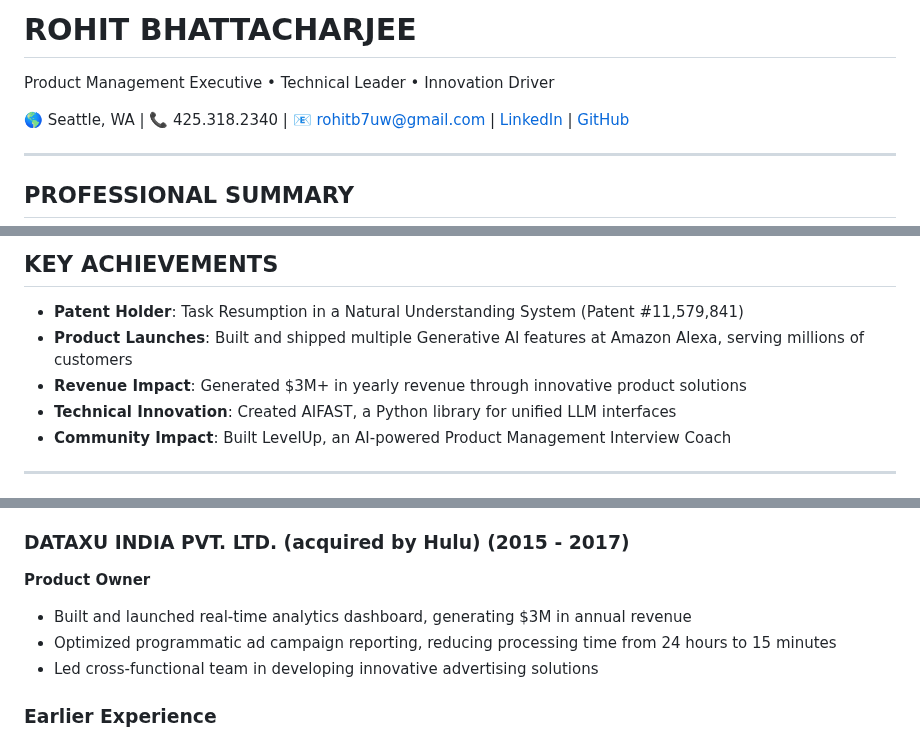
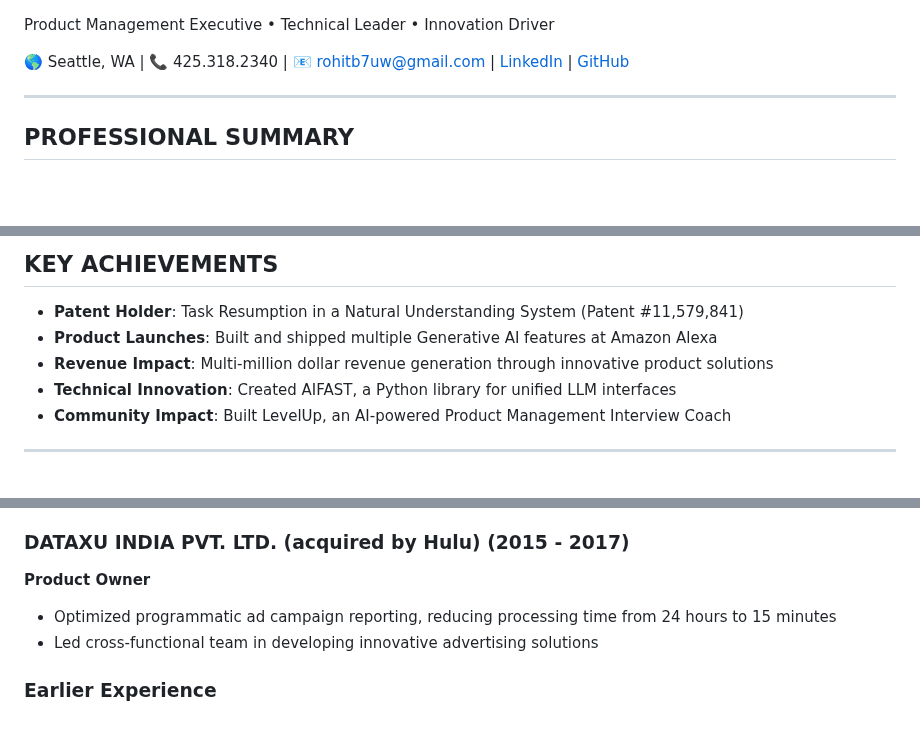
Before and after one commit to OddballInnovator/OddballInnovator.github.io, a Markdown page: README.md, 3 parts joined by grey strips. Rendered like a GitHub page; blank space fills up the shorter version.

Commit message:
Updated revenue mentions to be less specific

```diff
--- a/README.md
+++ b/README.md
@@ -1,4 +1,3 @@
-# ROHIT BHATTACHARJEE
 
 Product Management Executive • Technical Leader • Innovation Driver
 
@@ -13,8 +12,8 @@ Technical Product Leader with 10+ years of experience building innovative produc
 
 ## KEY ACHIEVEMENTS
 - **Patent Holder**: Task Resumption in a Natural Understanding System (Patent #11,579,841)
-- **Product Launches**: Built and shipped multiple Generative AI features at Amazon Alexa, serving millions of customers
-- **Revenue Impact**: Generated $3M+ in yearly revenue through innovative product solutions
+- **Product Launches**: Built and shipped multiple Generative AI features at Amazon Alexa
+- **Revenue Impact**: Multi-million dollar revenue generation through innovative product solutions
 - **Technical Innovation**: Created AIFAST, a Python library for unified LLM interfaces
 - **Community Impact**: Built LevelUp, an AI-powered Product Management Interview Coach
 
@@ -38,7 +37,6 @@ Technical Product Leader with 10+ years of experience building innovative produc
 
 ### DATAXU INDIA PVT. LTD. (acquired by Hulu) (2015 - 2017)
 **Product Owner**
-- Built and launched real-time analytics dashboard, generating $3M in annual revenue
 - Optimized programmatic ad campaign reporting, reducing processing time from 24 hours to 15 minutes
 - Led cross-functional team in developing innovative advertising solutions
 
```
